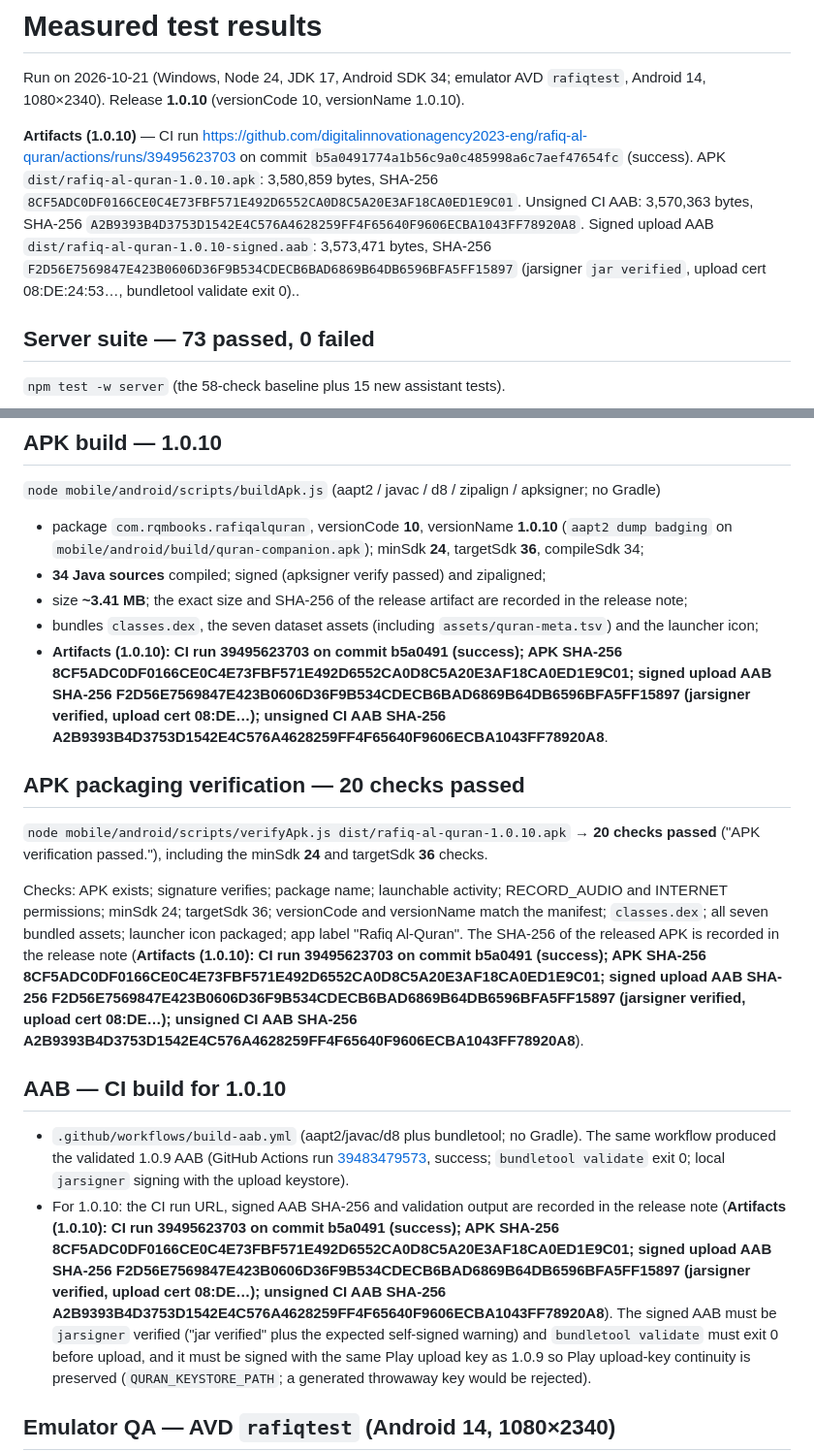
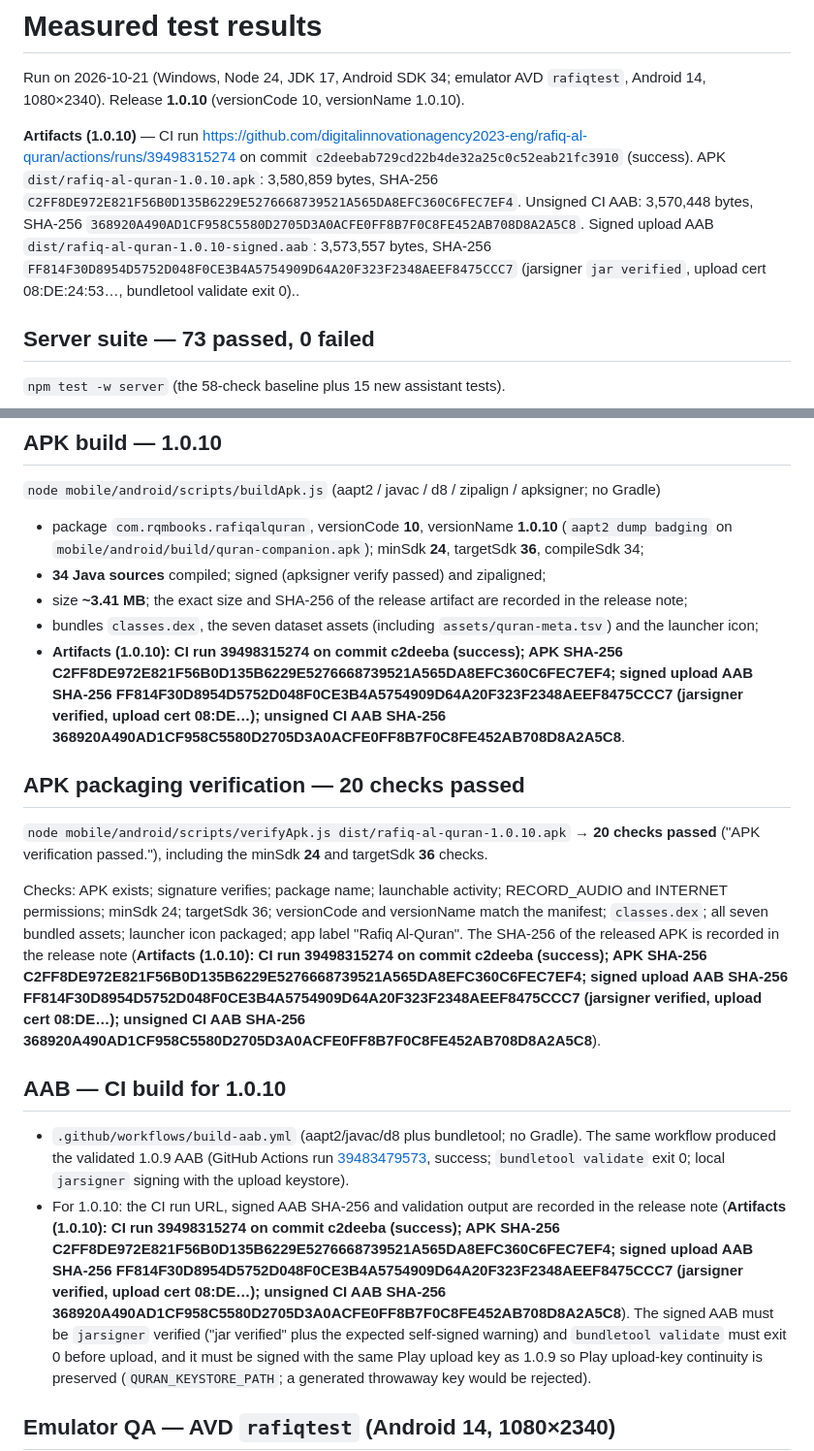
Before and after one commit to digitalinnovationagency2023-eng/rafiq-al-quran, a Markdown page: docs/TESTS.md, 2 parts joined by grey strips. Shown at 97% size. Rendered like a GitHub page.

```diff
--- a/docs/TESTS.md
+++ b/docs/TESTS.md
@@ -3,7 +3,7 @@
 Run on 2026-10-21 (Windows, Node 24, JDK 17, Android SDK 34; emulator AVD `rafiqtest`, Android 14,
 1080×2340). Release **1.0.10** (versionCode 10, versionName 1.0.10).
 
-**Artifacts (1.0.10)** — CI run [https://github.com/digitalinnovationagency2023-eng/rafiq-al-quran/actions/runs/39495623703](https://github.com/digitalinnovationagency2023-eng/rafiq-al-quran/actions/runs/39495623703) on commit `b5a0491774a1b56c9a0c485998a6c7aef47654fc` (success). APK `dist/rafiq-al-quran-1.0.10.apk`: 3,580,859 bytes, SHA-256 `8CF5ADC0DF0166CE0C4E73FBF571E492D6552CA0D8C5A20E3AF18CA0ED1E9C01`. Unsigned CI AAB: 3,570,363 bytes, SHA-256 `A2B9393B4D3753D1542E4C576A4628259FF4F65640F9606ECBA1043FF78920A8`. Signed upload AAB `dist/rafiq-al-quran-1.0.10-signed.aab`: 3,573,471 bytes, SHA-256 `F2D56E7569847E423B0606D36F9B534CDECB6BAD6869B64DB6596BFA5FF15897` (jarsigner `jar verified`, upload cert 08:DE:24:53…, bundletool validate exit 0)..
+**Artifacts (1.0.10)** — CI run [https://github.com/digitalinnovationagency2023-eng/rafiq-al-quran/actions/runs/39498315274](https://github.com/digitalinnovationagency2023-eng/rafiq-al-quran/actions/runs/39498315274) on commit `c2deebab729cd22b4de32a25c0c52eab21fc3910` (success). APK `dist/rafiq-al-quran-1.0.10.apk`: 3,580,859 bytes, SHA-256 `C2FF8DE972E821F56B0D135B6229E5276668739521A565DA8EFC360C6FEC7EF4`. Unsigned CI AAB: 3,570,448 bytes, SHA-256 `368920A490AD1CF958C5580D2705D3A0ACFE0FF8B7F0C8FE452AB708D8A2A5C8`. Signed upload AAB `dist/rafiq-al-quran-1.0.10-signed.aab`: 3,573,557 bytes, SHA-256 `FF814F30D8954D5752D048F0CE3B4A5754909D64A20F323F2348AEEF8475CCC7` (jarsigner `jar verified`, upload cert 08:DE:24:53…, bundletool validate exit 0)..
 
 ## Server suite — 73 passed, 0 failed
 
@@ -46,7 +46,7 @@ The 61 checks include the per-passage dataset-existence assertions emitted in a
 - **34 Java sources** compiled; signed (apksigner verify passed) and zipaligned;
 - size **~3.41 MB**; the exact size and SHA-256 of the release artifact are recorded in the release note;
 - bundles `classes.dex`, the seven dataset assets (including `assets/quran-meta.tsv`) and the launcher icon;
-- **Artifacts (1.0.10): CI run 39495623703 on commit b5a0491 (success); APK SHA-256 8CF5ADC0DF0166CE0C4E73FBF571E492D6552CA0D8C5A20E3AF18CA0ED1E9C01; signed upload AAB SHA-256 F2D56E7569847E423B0606D36F9B534CDECB6BAD6869B64DB6596BFA5FF15897 (jarsigner verified, upload cert 08:DE…); unsigned CI AAB SHA-256 A2B9393B4D3753D1542E4C576A4628259FF4F65640F9606ECBA1043FF78920A8**.
+- **Artifacts (1.0.10): CI run 39498315274 on commit c2deeba (success); APK SHA-256 C2FF8DE972E821F56B0D135B6229E5276668739521A565DA8EFC360C6FEC7EF4; signed upload AAB SHA-256 FF814F30D8954D5752D048F0CE3B4A5754909D64A20F323F2348AEEF8475CCC7 (jarsigner verified, upload cert 08:DE…); unsigned CI AAB SHA-256 368920A490AD1CF958C5580D2705D3A0ACFE0FF8B7F0C8FE452AB708D8A2A5C8**.
 
 ## APK packaging verification — 20 checks passed
 
@@ -56,7 +56,7 @@ The 61 checks include the per-passage dataset-existence assertions emitted in a
 Checks: APK exists; signature verifies; package name; launchable activity; RECORD_AUDIO and INTERNET permissions;
 minSdk 24; targetSdk 36; versionCode and versionName match the manifest; `classes.dex`; all seven bundled assets;
 launcher icon packaged; app label "Rafiq Al-Quran". The SHA-256 of the released APK is recorded in the release
-note (**Artifacts (1.0.10): CI run 39495623703 on commit b5a0491 (success); APK SHA-256 8CF5ADC0DF0166CE0C4E73FBF571E492D6552CA0D8C5A20E3AF18CA0ED1E9C01; signed upload AAB SHA-256 F2D56E7569847E423B0606D36F9B534CDECB6BAD6869B64DB6596BFA5FF15897 (jarsigner verified, upload cert 08:DE…); unsigned CI AAB SHA-256 A2B9393B4D3753D1542E4C576A4628259FF4F65640F9606ECBA1043FF78920A8**).
+note (**Artifacts (1.0.10): CI run 39498315274 on commit c2deeba (success); APK SHA-256 C2FF8DE972E821F56B0D135B6229E5276668739521A565DA8EFC360C6FEC7EF4; signed upload AAB SHA-256 FF814F30D8954D5752D048F0CE3B4A5754909D64A20F323F2348AEEF8475CCC7 (jarsigner verified, upload cert 08:DE…); unsigned CI AAB SHA-256 368920A490AD1CF958C5580D2705D3A0ACFE0FF8B7F0C8FE452AB708D8A2A5C8**).
 
 ## AAB — CI build for 1.0.10
 
@@ -65,7 +65,7 @@ note (**Artifacts (1.0.10): CI run 39495623703 on commit b5a0491 (success); APK
   [39483479573](https://github.com/digitalinnovationagency2023-eng/rafiq-al-quran/actions/runs/39483479573),
   success; `bundletool validate` exit 0; local `jarsigner` signing with the upload keystore).
 - For 1.0.10: the CI run URL, signed AAB SHA-256 and validation output are recorded in the release note
-  (**Artifacts (1.0.10): CI run 39495623703 on commit b5a0491 (success); APK SHA-256 8CF5ADC0DF0166CE0C4E73FBF571E492D6552CA0D8C5A20E3AF18CA0ED1E9C01; signed upload AAB SHA-256 F2D56E7569847E423B0606D36F9B534CDECB6BAD6869B64DB6596BFA5FF15897 (jarsigner verified, upload cert 08:DE…); unsigned CI AAB SHA-256 A2B9393B4D3753D1542E4C576A4628259FF4F65640F9606ECBA1043FF78920A8**). The signed AAB must be `jarsigner`
+  (**Artifacts (1.0.10): CI run 39498315274 on commit c2deeba (success); APK SHA-256 C2FF8DE972E821F56B0D135B6229E5276668739521A565DA8EFC360C6FEC7EF4; signed upload AAB SHA-256 FF814F30D8954D5752D048F0CE3B4A5754909D64A20F323F2348AEEF8475CCC7 (jarsigner verified, upload cert 08:DE…); unsigned CI AAB SHA-256 368920A490AD1CF958C5580D2705D3A0ACFE0FF8B7F0C8FE452AB708D8A2A5C8**). The signed AAB must be `jarsigner`
   verified ("jar verified" plus the expected self-signed warning) and `bundletool validate` must exit 0 before
   upload, and it must be signed with the same Play upload key as 1.0.9 so Play upload-key continuity is preserved
   (`QURAN_KEYSTORE_PATH`; a generated throwaway key would be rejected).
```
Also changed, not shown: README.md (+1 -1 lines), docs/play/play-store-package.md (+2 -2 lines).
